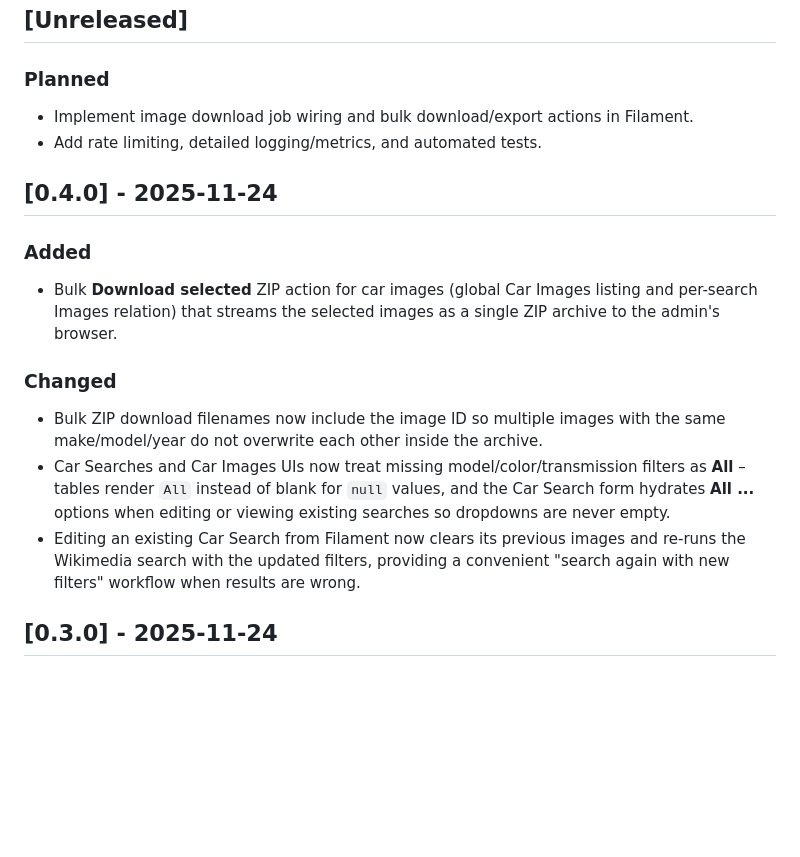
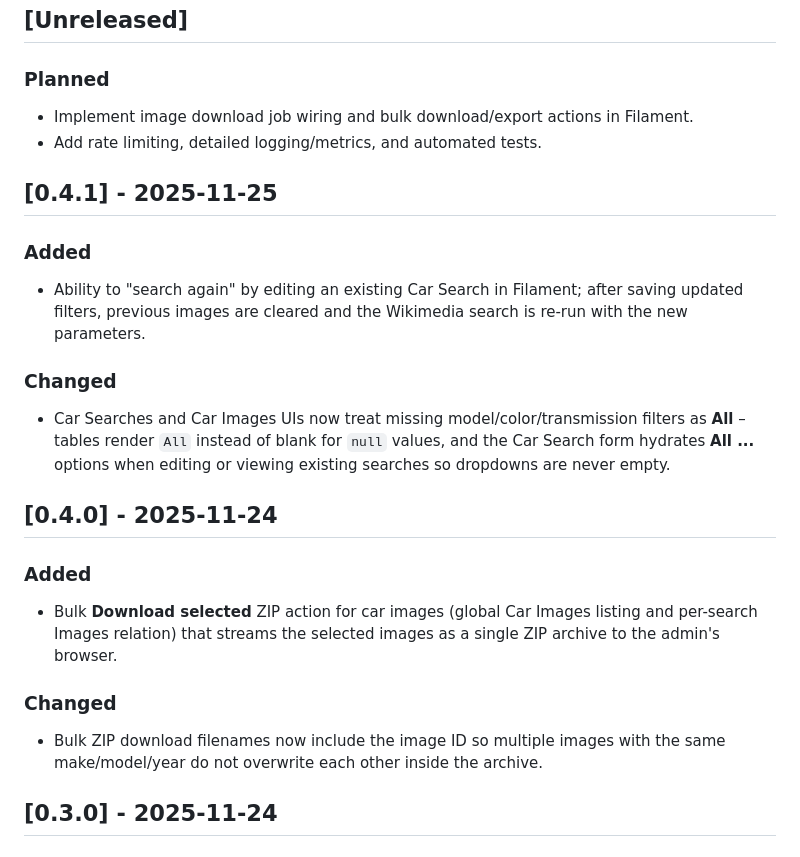
Before and after one commit to RonaldAllanRivera/cars-images-api, a Markdown page: CHANGELOG.md, the part around the change. Rendered like a GitHub page; blank space fills up the shorter version.

Commit message:
docs: release v0.4.1 with edit-and-refresh car search workflow
- Move edit-and-refresh and "All" filter display features from v0.4.0 to new v0.4.1 release section
- Document ability to edit existing Car Searches and automatically re-run Wikimedia queries with updated filters
- Clarify that null model/color/transmission filters display as "All" in tables and forms

```diff
--- a/CHANGELOG.md
+++ b/CHANGELOG.md
@@ -9,6 +9,16 @@ All notable changes to this project will be documented in this file.
 - Implement image download job wiring and bulk download/export actions in Filament.
 - Add rate limiting, detailed logging/metrics, and automated tests.
 
+## [0.4.1] - 2025-11-25
+
+### Added
+
+- Ability to "search again" by editing an existing Car Search in Filament; after saving updated filters, previous images are cleared and the Wikimedia search is re-run with the new parameters.
+
+### Changed
+
+- Car Searches and Car Images UIs now treat missing model/color/transmission filters as **All** – tables render `All` instead of blank for `null` values, and the Car Search form hydrates **All ...** options when editing or viewing existing searches so dropdowns are never empty.
+
 ## [0.4.0] - 2025-11-24
 
 ### Added
@@ -18,8 +28,6 @@ All notable changes to this project will be documented in this file.
 ### Changed
 
 - Bulk ZIP download filenames now include the image ID so multiple images with the same make/model/year do not overwrite each other inside the archive.
-- Car Searches and Car Images UIs now treat missing model/color/transmission filters as **All** – tables render `All` instead of blank for `null` values, and the Car Search form hydrates **All ...** options when editing or viewing existing searches so dropdowns are never empty.
-- Editing an existing Car Search from Filament now clears its previous images and re-runs the Wikimedia search with the updated filters, providing a convenient "search again with new filters" workflow when results are wrong.
 
 ## [0.3.0] - 2025-11-24
 
```
